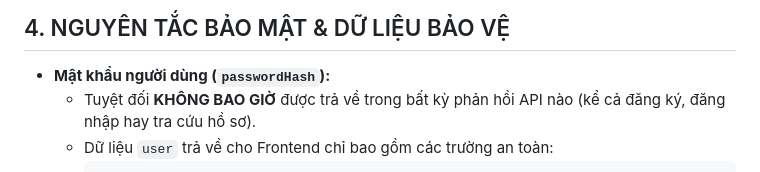
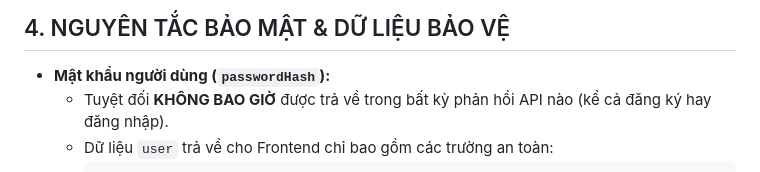
Before and after one commit to ChienPM-27/BrewLite_02, a Markdown page: docs/auth/db-mapping-auth.md, the part around the change. GitHub-like rendering.

Commit message:
docs: remove profile endpoint mention from auth db mapping

````diff
--- a/docs/auth/db-mapping-auth.md
+++ b/docs/auth/db-mapping-auth.md
@@ -106,7 +106,7 @@ Bảng `users` đóng vai trò là thực thể gốc (parent entity) liên kế
 ## 4. NGUYÊN TẮC BẢO MẬT & DỮ LIỆU BẢO VỆ
 
 * **Mật khẩu người dùng (`passwordHash`):**
-  - Tuyệt đối **KHÔNG BAO GIỜ** được trả về trong bất kỳ phản hồi API nào (kể cả đăng ký, đăng nhập hay tra cứu hồ sơ).
+  - Tuyệt đối **KHÔNG BAO GIỜ** được trả về trong bất kỳ phản hồi API nào (kể cả đăng ký hay đăng nhập).
   - Dữ liệu `user` trả về cho Frontend chỉ bao gồm các trường an toàn:
     ```typescript
     user: {
````
